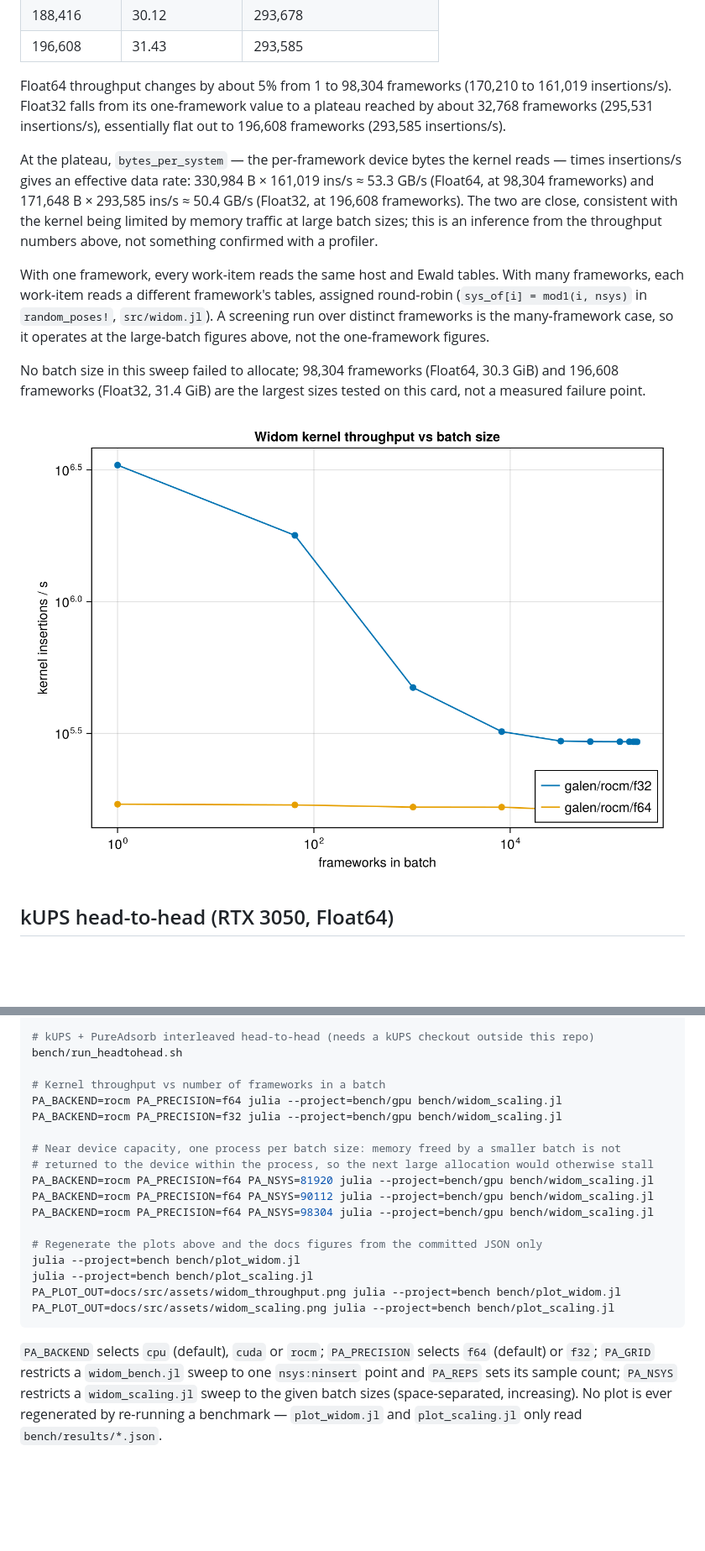
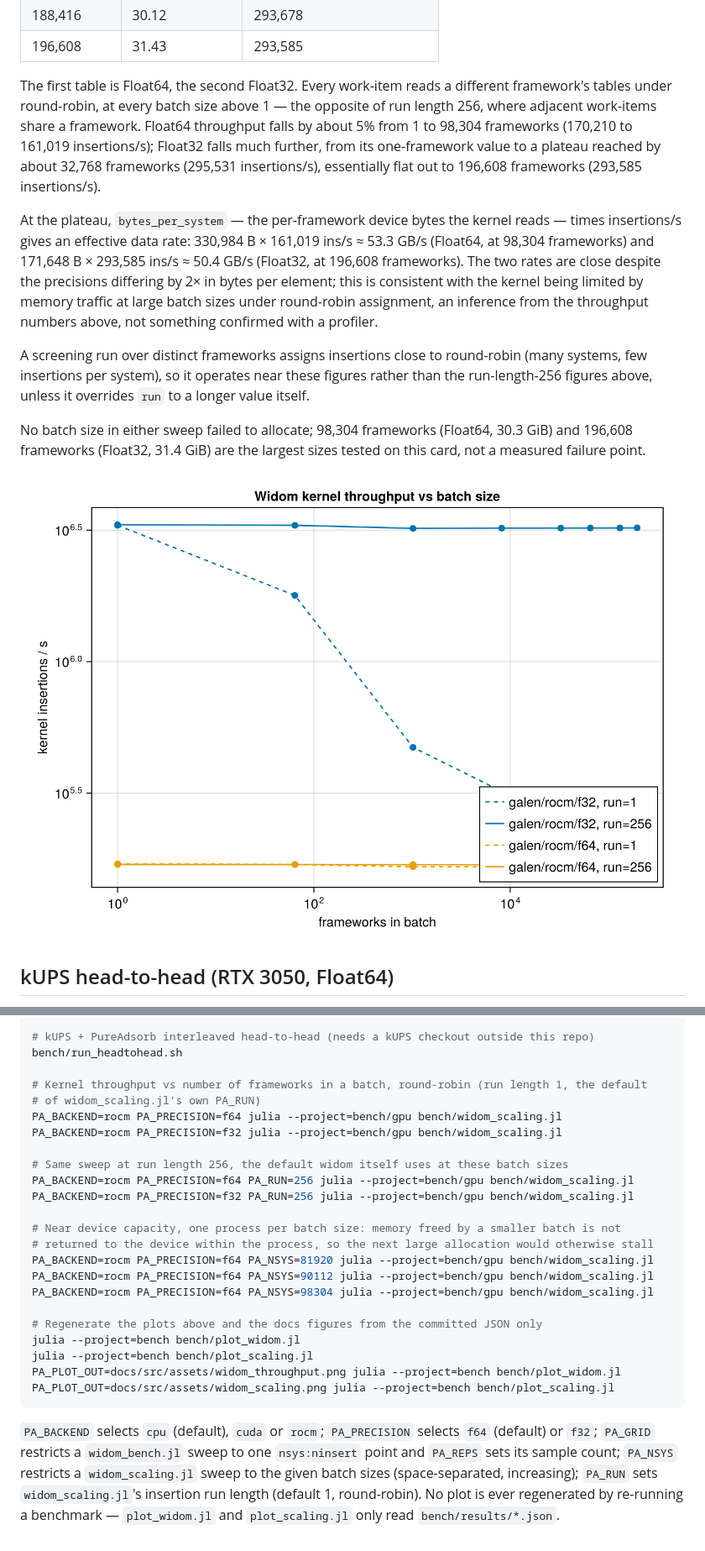
Before and after one commit to el-oso/PureAdsorb.jl, a Markdown page: docs/src/benchmarks.md, 2 parts joined by grey strips. Shown at 84% size. Drawn GitHub-style; pictures changed too: docs/src/assets/widom_scaling.png; blank space fills up the shorter version.

```diff
--- a/docs/src/benchmarks.md
+++ b/docs/src/benchmarks.md
@@ -127,25 +180,26 @@ sweep, and each batch size runs in its own process.
 | 188,416 | 30.12 | 293,678 |
 | 196,608 | 31.43 | 293,585 |
 
-Float64 throughput changes by about 5% from 1 to 98,304 frameworks (170,210 to 161,019
-insertions/s). Float32 falls from its one-framework value to a plateau reached by about
-32,768 frameworks (295,531 insertions/s), essentially flat out to 196,608 frameworks
-(293,585 insertions/s).
+The first table is Float64, the second Float32. Every work-item reads a different framework's
+tables under round-robin, at every batch size above 1 — the opposite of run length 256, where
+adjacent work-items share a framework. Float64 throughput falls by about 5% from 1 to 98,304
+frameworks (170,210 to 161,019 insertions/s); Float32 falls much further, from its
+one-framework value to a plateau reached by about 32,768 frameworks (295,531 insertions/s),
+essentially flat out to 196,608 frameworks (293,585 insertions/s).
 
 At the plateau, `bytes_per_system` — the per-framework device bytes the kernel reads — times
 insertions/s gives an effective data rate: 330,984 B × 161,019 ins/s ≈ 53.3 GB/s (Float64, at
 98,304 frameworks) and 171,648 B × 293,585 ins/s ≈ 50.4 GB/s (Float32, at 196,608 frameworks).
-The two are close, consistent with the kernel being limited by memory traffic at large batch
-sizes; this is an inference from the throughput numbers above, not something confirmed with a
-profiler.
+The two rates are close despite the precisions differing by 2× in bytes per element; this is
+consistent with the kernel being limited by memory traffic at large batch sizes under
+round-robin assignment, an inference from the throughput numbers above, not something confirmed
+with a profiler.
 
-With one framework, every work-item reads the same host and Ewald tables. With many
-frameworks, each work-item reads a different framework's tables, assigned round-robin
-(`sys_of[i] = mod1(i, nsys)` in `random_poses!`, `src/widom.jl`). A screening run over distinct
-frameworks is the many-framework case, so it operates at the large-batch figures above, not the
-one-framework figures.
+A screening run over distinct frameworks assigns insertions close to round-robin (many systems,
+few insertions per system), so it operates near these figures rather than the run-length-256
+figures above, unless it overrides `run` to a longer value itself.
 
-No batch size in this sweep failed to allocate; 98,304 frameworks (Float64, 30.3 GiB) and
+No batch size in either sweep failed to allocate; 98,304 frameworks (Float64, 30.3 GiB) and
 196,608 frameworks (Float32, 31.4 GiB) are the largest sizes tested on this card, not a
 measured failure point.
 
@@ -240,9 +294,14 @@ PA_BACKEND=cuda PA_GRID=4:1000000 PA_REPS=5 julia --project=bench/gpu bench/wido
 # kUPS + PureAdsorb interleaved head-to-head (needs a kUPS checkout outside this repo)
 bench/run_headtohead.sh
 
-# Kernel throughput vs number of frameworks in a batch
+# Kernel throughput vs number of frameworks in a batch, round-robin (run length 1, the default
+# of widom_scaling.jl's own PA_RUN)
 PA_BACKEND=rocm PA_PRECISION=f64 julia --project=bench/gpu bench/widom_scaling.jl
 PA_BACKEND=rocm PA_PRECISION=f32 julia --project=bench/gpu bench/widom_scaling.jl
+
+# Same sweep at run length 256, the default widom itself uses at these batch sizes
+PA_BACKEND=rocm PA_PRECISION=f64 PA_RUN=256 julia --project=bench/gpu bench/widom_scaling.jl
+PA_BACKEND=rocm PA_PRECISION=f32 PA_RUN=256 julia --project=bench/gpu bench/widom_scaling.jl
 
 # Near device capacity, one process per batch size: memory freed by a smaller batch is not
 # returned to the device within the process, so the next large allocation would otherwise stall
@@ -260,5 +319,6 @@ PA_PLOT_OUT=docs/src/assets/widom_scaling.png julia --project=bench bench/plot_s
 `PA_BACKEND` selects `cpu` (default), `cuda` or `rocm`; `PA_PRECISION` selects `f64` (default)
 or `f32`; `PA_GRID` restricts a `widom_bench.jl` sweep to one `nsys:ninsert` point and `PA_REPS`
 sets its sample count; `PA_NSYS` restricts a `widom_scaling.jl` sweep to the given batch sizes
-(space-separated, increasing). No plot is ever regenerated by re-running a benchmark —
-`plot_widom.jl` and `plot_scaling.jl` only read `bench/results/*.json`.
+(space-separated, increasing); `PA_RUN` sets `widom_scaling.jl`'s insertion run length (default
+1, round-robin). No plot is ever regenerated by re-running a benchmark — `plot_widom.jl` and
+`plot_scaling.jl` only read `bench/results/*.json`.
```
Also changed, not shown: other parts of docs/src/benchmarks.md (+87 -34 lines), bench/results/README.md (+19 -9 lines), docs/src/assets/widom_throughput.png, 1 other file.
